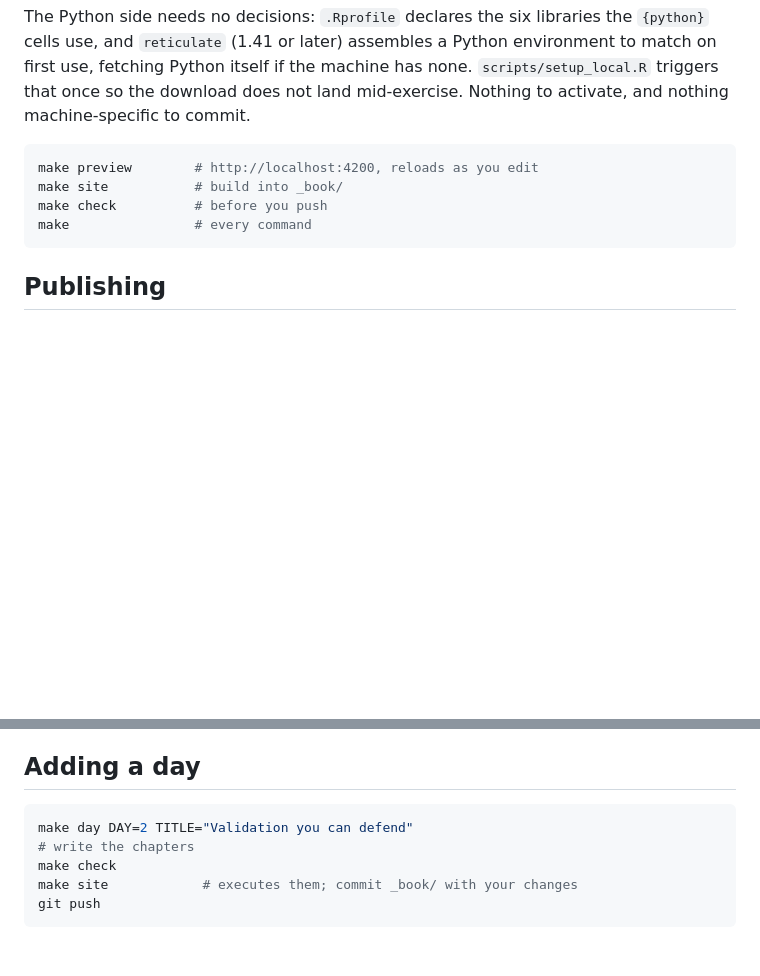
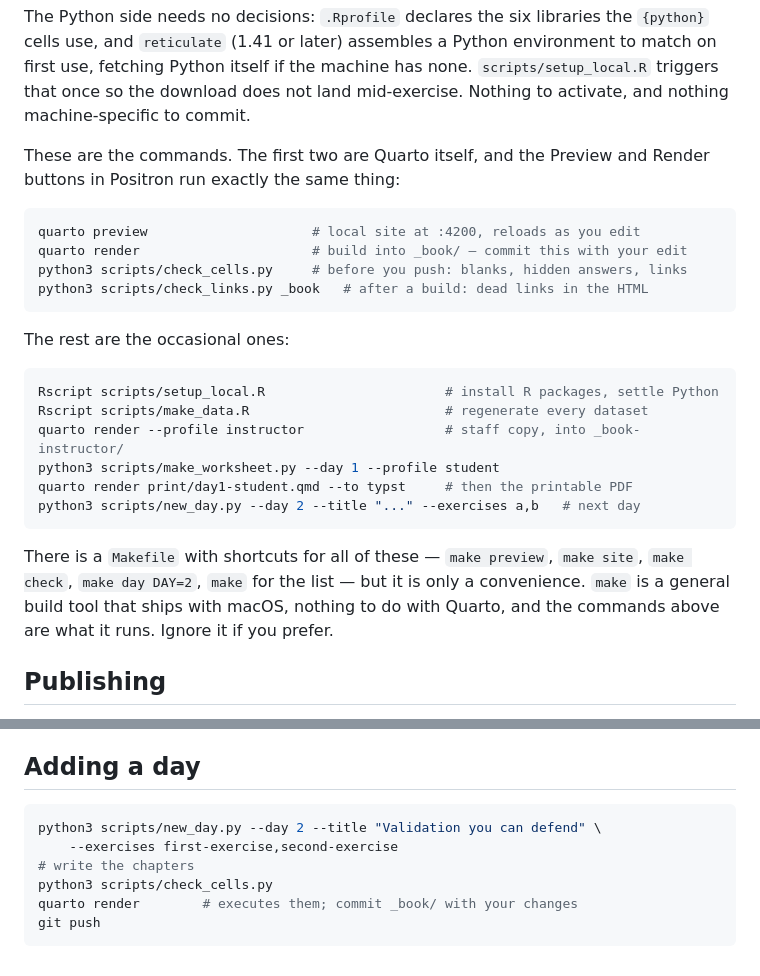
Before and after one commit to InFlamUOB/HDS_M3, a Markdown page: README.md, 2 parts joined by grey strips. Rendered like a GitHub page; blank space fills up the shorter version.

Commit message:
Document the commands themselves, not the make shortcuts
The README taught `make`, which is a general build tool that happens to ship
with macOS and has nothing to do with Quarto; its targets are one-line
wrappers. Lead with what they wrap — quarto preview, quarto render, and the
two check scripts — so the Makefile is a convenience rather than something to
learn, and Positron's Preview and Render buttons visibly do the same job.

````diff
--- a/README.md
+++ b/README.md
@@ -55,12 +55,31 @@ environment to match on first use, fetching Python itself if the machine has
 none. `scripts/setup_local.R` triggers that once so the download does not land
 mid-exercise. Nothing to activate, and nothing machine-specific to commit.
 
+These are the commands. The first two are Quarto itself, and the Preview and
+Render buttons in Positron run exactly the same thing:
+
 ```bash
-make preview        # http://localhost:4200, reloads as you edit
-make site           # build into _book/
-make check          # before you push
-make                # every command
+quarto preview                     # local site at :4200, reloads as you edit
+quarto render                      # build into _book/ — commit this with your edit
+python3 scripts/check_cells.py     # before you push: blanks, hidden answers, links
+python3 scripts/check_links.py _book   # after a build: dead links in the HTML
 ```
+
+The rest are the occasional ones:
+
+```bash
+Rscript scripts/setup_local.R                       # install R packages, settle Python
+Rscript scripts/make_data.R                         # regenerate every dataset
+quarto render --profile instructor                  # staff copy, into _book-instructor/
+python3 scripts/make_worksheet.py --day 1 --profile student
+quarto render print/day1-student.qmd --to typst     # then the printable PDF
+python3 scripts/new_day.py --day 2 --title "..." --exercises a,b   # next day
+```
+
+There is a `Makefile` with shortcuts for all of these — `make preview`, `make
+site`, `make check`, `make day DAY=2`, `make` for the list — but it is only a
+convenience. `make` is a general build tool that ships with macOS, nothing to do
+with Quarto, and the commands above are what it runs. Ignore it if you prefer.
 
 ## Publishing
 
@@ -115,9 +134,10 @@ _book/                   the rendered site, committed; this is what gets publish
 ## Adding a day
 
 ```bash
-make day DAY=2 TITLE="Validation you can defend"
+python3 scripts/new_day.py --day 2 --title "Validation you can defend" \
+    --exercises first-exercise,second-exercise
 # write the chapters
-make check
-make site            # executes them; commit _book/ with your changes
+python3 scripts/check_cells.py
+quarto render        # executes them; commit _book/ with your changes
 git push
 ```
````
